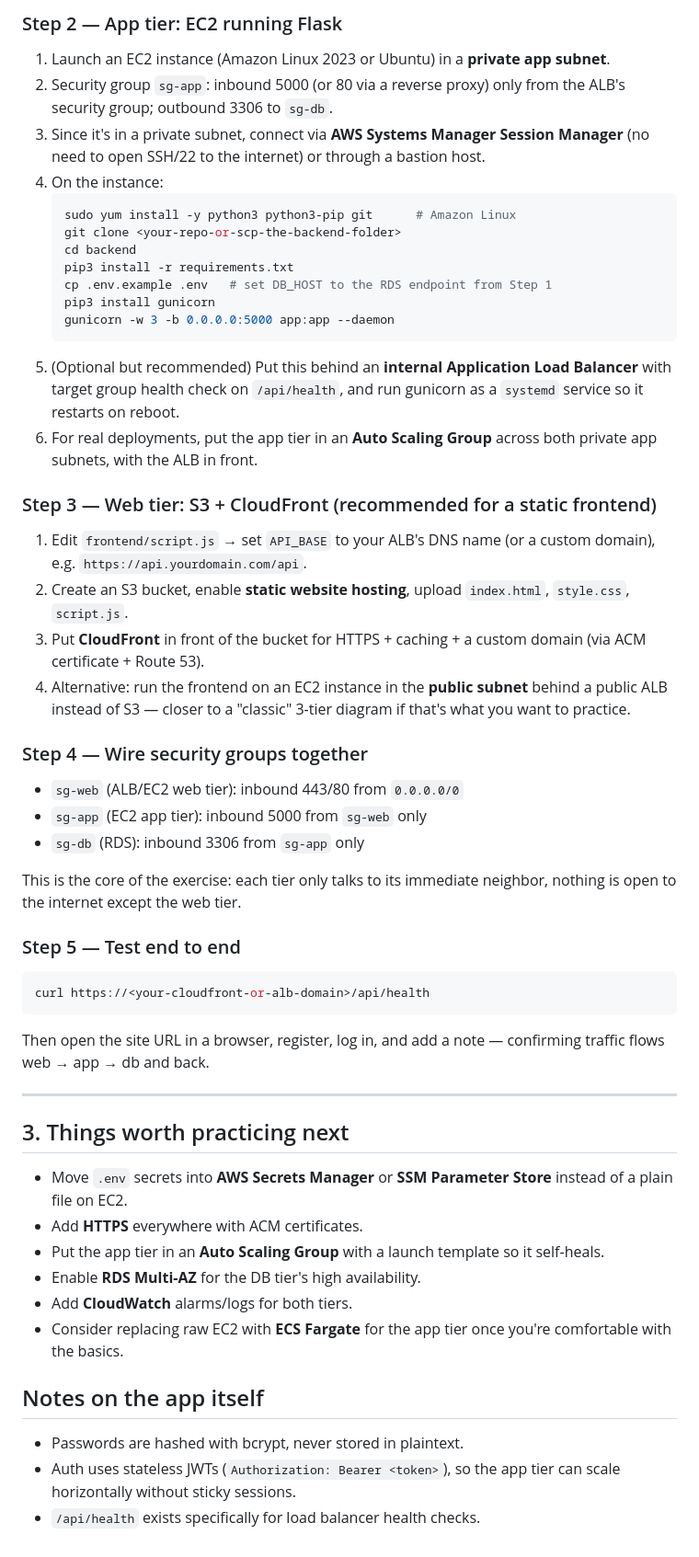
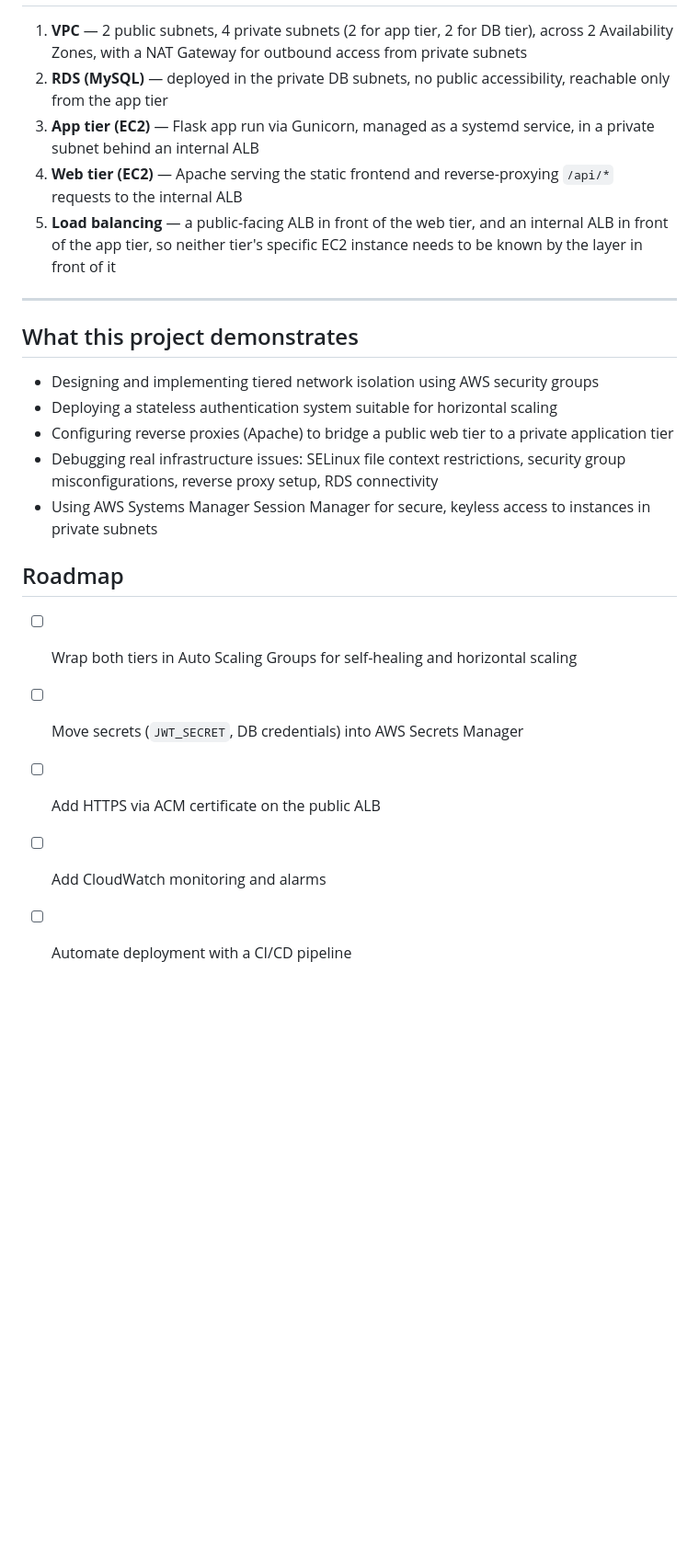
Before and after one commit to praveennnn-source/three-tier-aplication, a Markdown page: README.md, the part around one of its changes. Shown at 92% size. Rendered like a GitHub page; blank space fills up the shorter version.

````diff
--- a/README.md
+++ b/README.md
@@ -92,50 +120,23 @@ Create (or use the default) VPC with:
-### Step 2 — App tier: EC2 running Flask
-1. Launch an EC2 instance (Amazon Linux 2023 or Ubuntu) in a **private app subnet**.
-2. Security group `sg-app`: inbound 5000 (or 80 via a reverse proxy) only from the ALB's security group; outbound 3306 to `sg-db`.
-3. Since it's in a private subnet, connect via **AWS Systems Manager Session Manager** (no need to open SSH/22 to the internet) or through a bastion host.
-4. On the instance:
-   ```bash
-   sudo yum install -y python3 python3-pip git      # Amazon Linux
-   git clone <your-repo-or-scp-the-backend-folder>
-   cd backend
-   pip3 install -r requirements.txt
-   cp .env.example .env   # set DB_HOST to the RDS endpoint from Step 1
-   pip3 install gunicorn
-   gunicorn -w 3 -b 0.0.0.0:5000 app:app --daemon
-   ```
-5. (Optional but recommended) Put this behind an **internal Application Load Balancer** with target group health check on `/api/health`, and run gunicorn as a `systemd` service so it restarts on reboot.
-6. For real deployments, put the app tier in an **Auto Scaling Group** across both private app subnets, with the ALB in front.
-
-### Step 3 — Web tier: S3 + CloudFront (recommended for a static frontend)
-1. Edit `frontend/script.js` → set `API_BASE` to your ALB's DNS name (or a custom domain), e.g. `https://api.yourdomain.com/api`.
-2. Create an S3 bucket, enable **static website hosting**, upload `index.html`, `style.css`, `script.js`.
-3. Put **CloudFront** in front of the bucket for HTTPS + caching + a custom domain (via ACM certificate + Route 53).
-4. Alternative: run the frontend on an EC2 instance in the **public subnet** behind a public ALB instead of S3 — closer to a "classic" 3-tier diagram if that's what you want to practice.
-
-### Step 4 — Wire security groups together
-- `sg-web` (ALB/EC2 web tier): inbound 443/80 from `0.0.0.0/0`
-- `sg-app` (EC2 app tier): inbound 5000 from `sg-web` only
-- `sg-db` (RDS): inbound 3306 from `sg-app` only
-
-This is the core of the exercise: each tier only talks to its immediate neighbor, nothing is open to the internet except the web tier.
-
-### Step 5 — Test end to end
-```bash
-curl https://<your-cloudfront-or-alb-domain>/api/health
-```
-Then open the site URL in a browser, register, log in, and add a note — confirming traffic flows web → app → db and back.
+1. **VPC** — 2 public subnets, 4 private subnets (2 for app tier, 2 for DB tier), across 2 Availability Zones, with a NAT Gateway for outbound access from private subnets
+2. **RDS (MySQL)** — deployed in the private DB subnets, no public accessibility, reachable only from the app tier
+3. **App tier (EC2)** — Flask app run via Gunicorn, managed as a systemd service, in a private subnet behind an internal ALB
+4. **Web tier (EC2)** — Apache serving the static frontend and reverse-proxying `/api/*` requests to the internal ALB
+5. **Load balancing** — a public-facing ALB in front of the web tier, and an internal ALB in front of the app tier, so neither tier's specific EC2 instance needs to be known by the layer in front of it
 
 ---
 
-## 3. Things worth practicing next
-- Move `.env` secrets into **AWS Secrets Manager** or **SSM Parameter Store** instead of a plain file on EC2.
-- Add **HTTPS** everywhere with ACM certificates.
-- Put the app tier in an **Auto Scaling Group** with a launch template so it self-heals.
-- Enable **RDS Multi-AZ** for the DB tier's high availability.
-- Add **CloudWatch** alarms/logs for both tiers.
-- Consider replacing raw EC2 with **ECS Fargate** for the app tier once you're comfortable with the basics.
+## What this project demonstrates
 
-## Notes on the app itself
-- Passwords are hashed with bcrypt, never stored in plaintext.
-- Auth uses stateless JWTs (`Authorization: Bearer <token>`), so the app tier can scale horizontally without sticky sessions.
-- `/api/health` exists specifically for load balancer health checks.
+- Designing and implementing tiered network isolation using AWS security groups
+- Deploying a stateless authentication system suitable for horizontal scaling
+- Configuring reverse proxies (Apache) to bridge a public web tier to a private application tier
+- Debugging real infrastructure issues: SELinux file context restrictions, security group misconfigurations, reverse proxy setup, RDS connectivity
+- Using AWS Systems Manager Session Manager for secure, keyless access to instances in private subnets
+
+## Roadmap
+
+- [ ] Wrap both tiers in Auto Scaling Groups for self-healing and horizontal scaling
+- [ ] Move secrets (`JWT_SECRET`, DB credentials) into AWS Secrets Manager
+- [ ] Add HTTPS via ACM certificate on the public ALB
+- [ ] Add CloudWatch monitoring and alarms
+- [ ] Automate deployment with a CI/CD pipeline
````
Also changed, not shown: other parts of README.md (+102 -74 lines).
